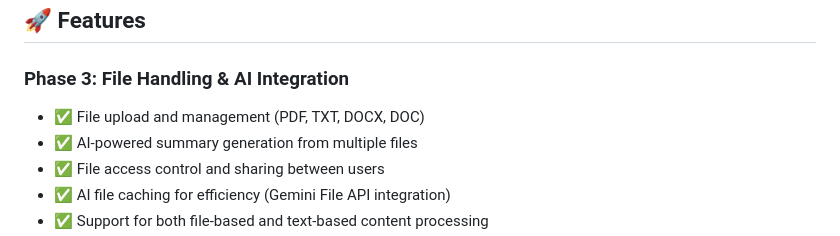
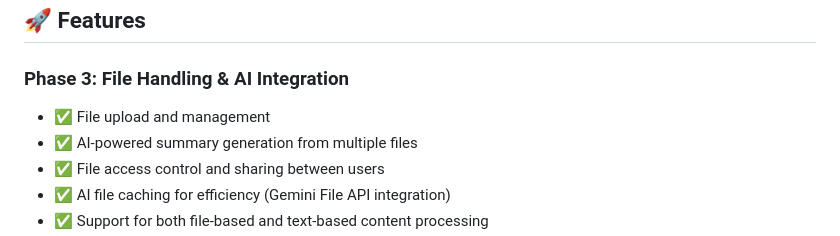
Before and after one commit to abdallahsaber065/study-helper-backend, a Markdown page: README.md, the part around the change. GitHub-like rendering.

Commit message:
test verified commit

```diff
--- a/README.md
+++ b/README.md
@@ -6,7 +6,7 @@ A FastAPI-based backend application for the Study Helper project, featuring AI-p
 
 ### Phase 3: File Handling & AI Integration
 
-- ✅ File upload and management (PDF, TXT, DOCX, DOC)
+- ✅ File upload and management
 - ✅ AI-powered summary generation from multiple files
 - ✅ File access control and sharing between users
 - ✅ AI file caching for efficiency (Gemini File API integration)
```
